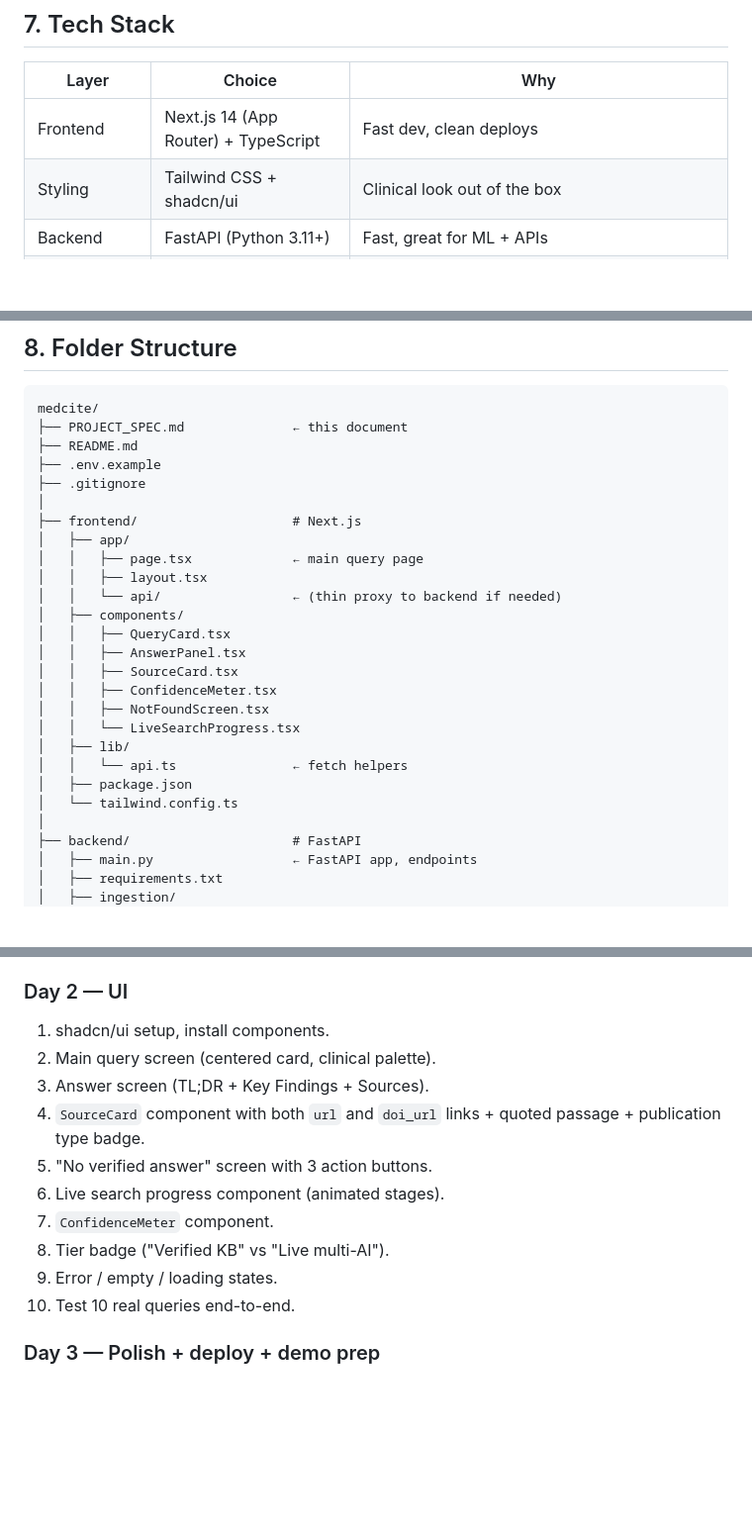
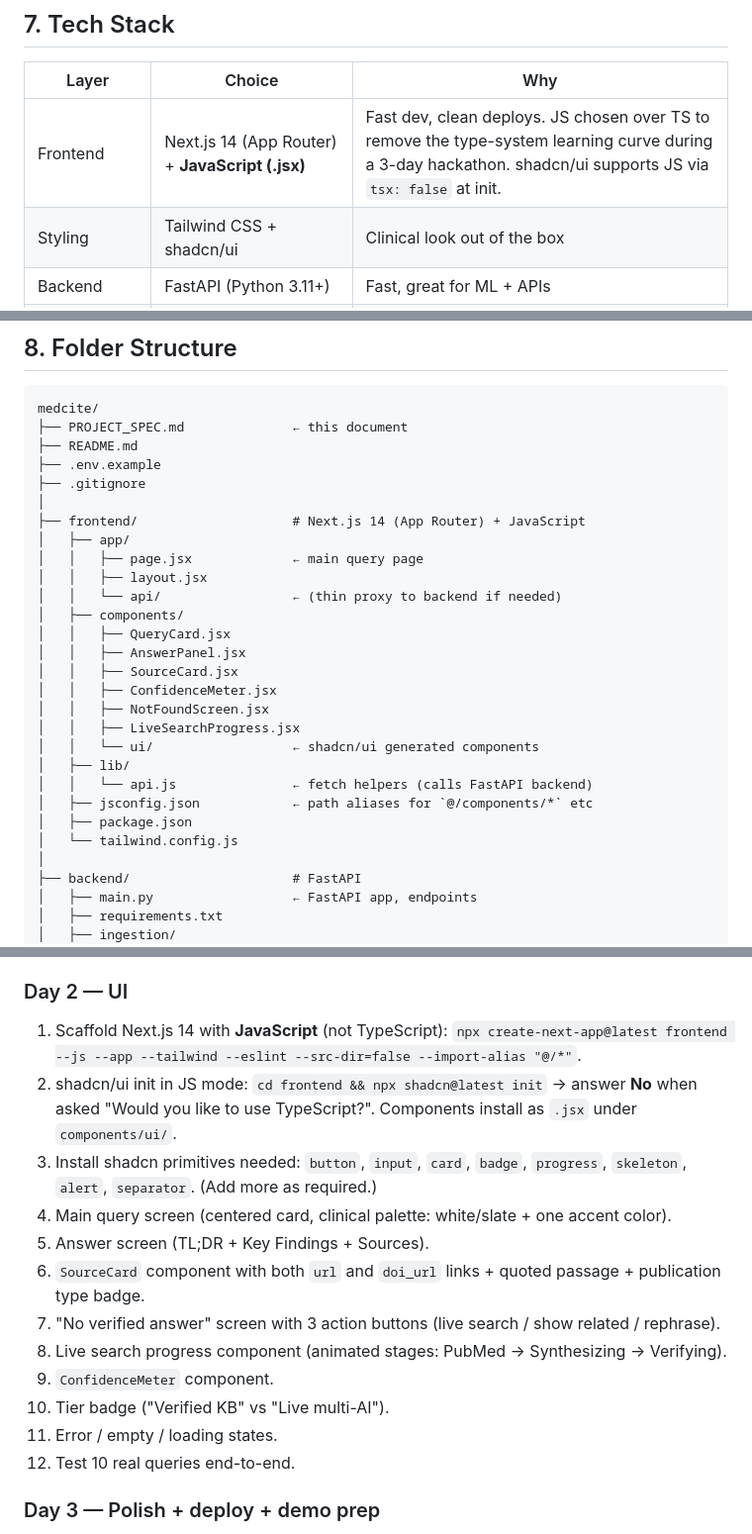
Before and after one commit to Abhishek0489/medCite, a Markdown page: PROJECT_SPEC.md, 3 parts joined by grey strips. Shown at 99% size. GitHub-like rendering; blank space fills up the shorter version.

Commit message:
Switch from typescript to javaScript

```diff
--- a/PROJECT_SPEC.md
+++ b/PROJECT_SPEC.md
@@ -125,7 +125,7 @@ These are **hard rules**. Do not violate them during implementation.
 
 | Layer | Choice | Why |
 |---|---|---|
-| Frontend | Next.js 14 (App Router) + TypeScript | Fast dev, clean deploys |
+| Frontend | Next.js 14 (App Router) + **JavaScript (.jsx)** | Fast dev, clean deploys. JS chosen over TS to remove the type-system learning curve during a 3-day hackathon. shadcn/ui supports JS via `tsx: false` at init. |
 | Styling | Tailwind CSS + shadcn/ui | Clinical look out of the box |
 | Backend | FastAPI (Python 3.11+) | Fast, great for ML + APIs |
 | Vector DB | LanceDB (persistent, local) | Pure Rust, pre-built wheels for Windows Python 3.12/3.13, no MSVC needed. *(Originally planned ChromaDB, swapped due to Windows wheel issue with `chroma-hnswlib`.)* |
@@ -145,22 +145,24 @@ medcite/
 ├── .env.example
 ├── .gitignore
 │
-├── frontend/                    # Next.js
+├── frontend/                    # Next.js 14 (App Router) + JavaScript
 │   ├── app/
-│   │   ├── page.tsx             ← main query page
-│   │   ├── layout.tsx
+│   │   ├── page.jsx             ← main query page
+│   │   ├── layout.jsx
 │   │   └── api/                 ← (thin proxy to backend if needed)
 │   ├── components/
-│   │   ├── QueryCard.tsx
-│   │   ├── AnswerPanel.tsx
-│   │   ├── SourceCard.tsx
-│   │   ├── ConfidenceMeter.tsx
-│   │   ├── NotFoundScreen.tsx
-│   │   └── LiveSearchProgress.tsx
+│   │   ├── QueryCard.jsx
+│   │   ├── AnswerPanel.jsx
+│   │   ├── SourceCard.jsx
+│   │   ├── ConfidenceMeter.jsx
+│   │   ├── NotFoundScreen.jsx
+│   │   ├── LiveSearchProgress.jsx
+│   │   └── ui/                  ← shadcn/ui generated components
 │   ├── lib/
-│   │   └── api.ts               ← fetch helpers
+│   │   └── api.js               ← fetch helpers (calls FastAPI backend)
+│   ├── jsconfig.json            ← path aliases for `@/components/*` etc
 │   ├── package.json
-│   └── tailwind.config.ts
+│   └── tailwind.config.js
 │
 ├── backend/                     # FastAPI
 │   ├── main.py                  ← FastAPI app, endpoints
@@ -199,16 +201,18 @@ medcite/
 12. **Success criterion:** `curl` both endpoints, get cited answers.
 
 ### Day 2 — UI
-1. shadcn/ui setup, install components.
-2. Main query screen (centered card, clinical palette).
-3. Answer screen (TL;DR + Key Findings + Sources).
-4. `SourceCard` component with both `url` and `doi_url` links + quoted passage + publication type badge.
-5. "No verified answer" screen with 3 action buttons.
-6. Live search progress component (animated stages).
-7. `ConfidenceMeter` component.
-8. Tier badge ("Verified KB" vs "Live multi-AI").
-9. Error / empty / loading states.
-10. Test 10 real queries end-to-end.
+1. Scaffold Next.js 14 with **JavaScript** (not TypeScript): `npx create-next-app@latest frontend --js --app --tailwind --eslint --src-dir=false --import-alias "@/*"`.
+2. shadcn/ui init in JS mode: `cd frontend && npx shadcn@latest init` → answer **No** when asked "Would you like to use TypeScript?". Components install as `.jsx` under `components/ui/`.
+3. Install shadcn primitives needed: `button`, `input`, `card`, `badge`, `progress`, `skeleton`, `alert`, `separator`. (Add more as required.)
+4. Main query screen (centered card, clinical palette: white/slate + one accent color).
+5. Answer screen (TL;DR + Key Findings + Sources).
+6. `SourceCard` component with both `url` and `doi_url` links + quoted passage + publication type badge.
+7. "No verified answer" screen with 3 action buttons (live search / show related / rephrase).
+8. Live search progress component (animated stages: PubMed → Synthesizing → Verifying).
+9. `ConfidenceMeter` component.
+10. Tier badge ("Verified KB" vs "Live multi-AI").
+11. Error / empty / loading states.
+12. Test 10 real queries end-to-end.
 
 ### Day 3 — Polish + deploy + demo prep
 1. **One** wow feature: Evidence Level badges from `publication_type` metadata.
```
Also changed, not shown: other parts of PROJECT_SPEC.md (+1 -1 lines).
